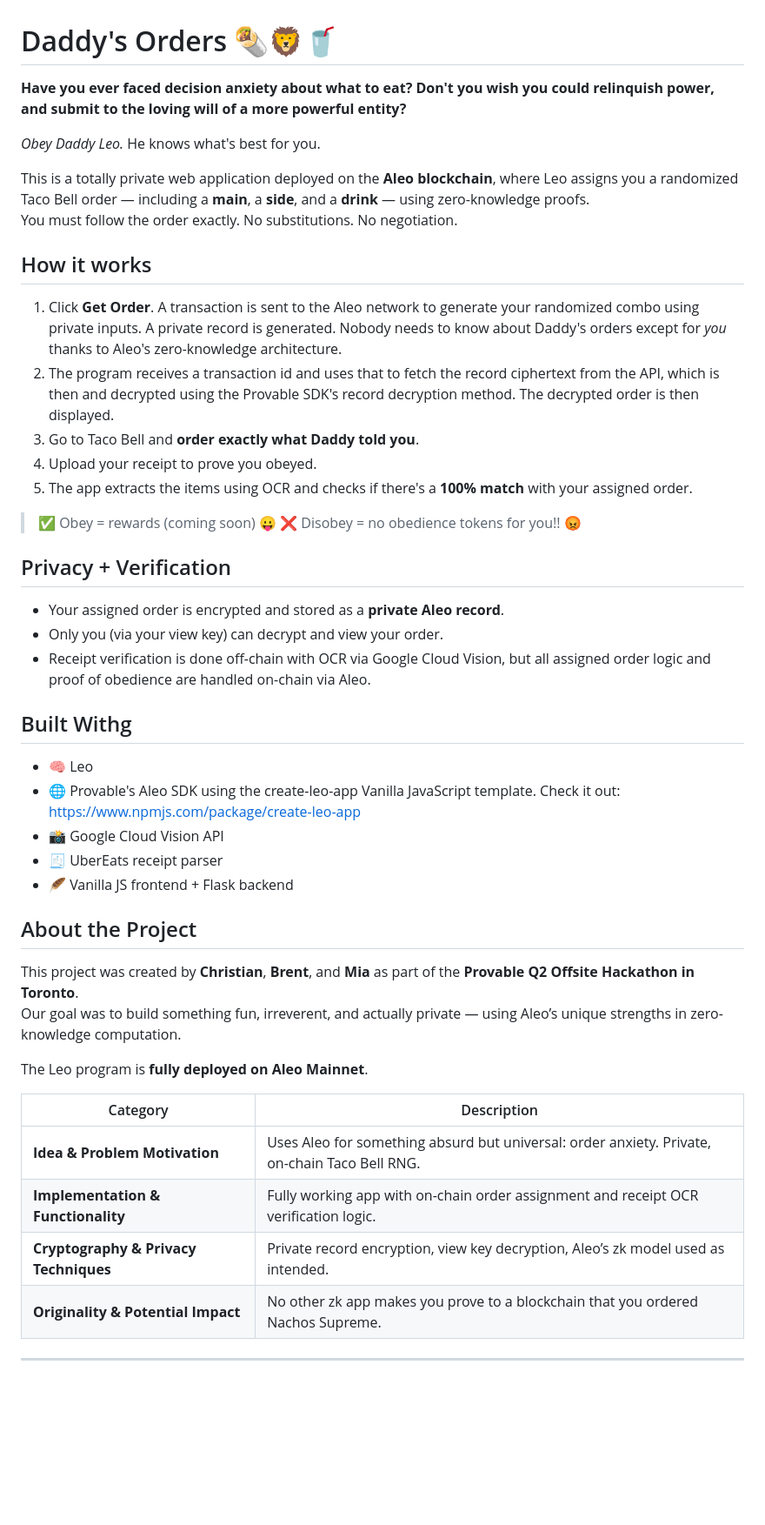
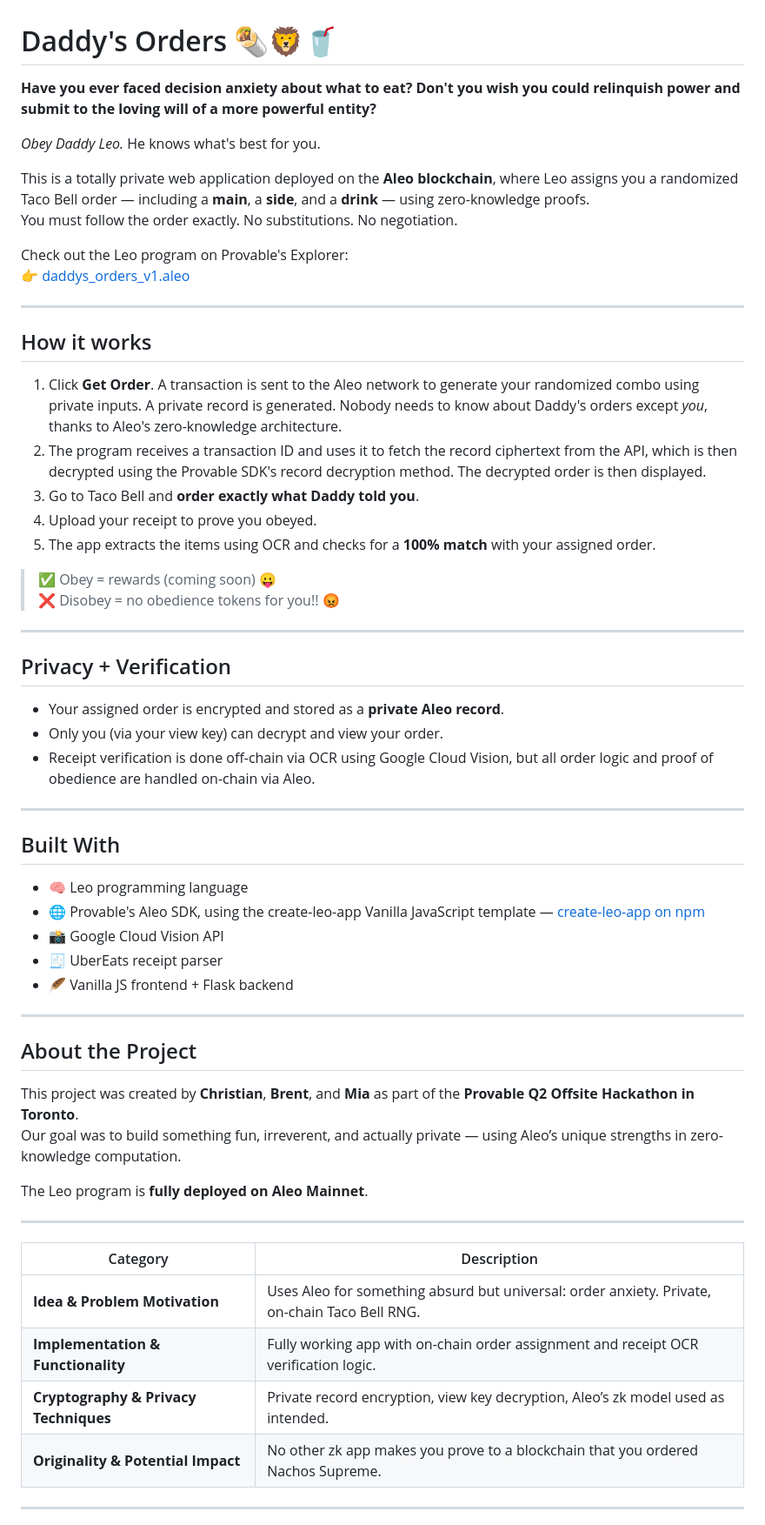
Before and after one commit to christianwwwwwwww/daddys-orders, a Markdown page: README.md, the part around the change. Shown: that part at 87% size. Drawn GitHub-style; blank space fills up the shorter version.

```diff
--- a/README.md
+++ b/README.md
@@ -1,36 +1,47 @@
 # Daddy's Orders 🌯🦁🥤
 
-**Have you ever faced decision anxiety about what to eat? Don't you wish you could relinquish power, and submit to the loving will of a more powerful entity?**
+**Have you ever faced decision anxiety about what to eat? Don't you wish you could relinquish power and submit to the loving will of a more powerful entity?**
 
 _Obey Daddy Leo._ He knows what's best for you.
 
 This is a totally private web application deployed on the **Aleo blockchain**, where Leo assigns you a randomized Taco Bell order — including a **main**, a **side**, and a **drink** — using zero-knowledge proofs.
 You must follow the order exactly. No substitutions. No negotiation.
 
+Check out the Leo program on Provable's Explorer:
+👉 [daddys_orders_v1.aleo](https://beta.explorer.provable.com/program/daddys_orders_v1.aleo)
+
+---
+
 ## How it works
 
-1. Click **Get Order**. A transaction is sent to the Aleo network to generate your randomized combo using private inputs. A private record is generated. Nobody needs to know about Daddy's orders except for *you* thanks to Aleo's zero-knowledge architecture.
-2. The program receives a transaction id and uses that to fetch the record ciphertext from the API, which is then and decrypted using the Provable SDK's record decryption method. The decrypted order is then displayed.
+1. Click **Get Order**. A transaction is sent to the Aleo network to generate your randomized combo using private inputs. A private record is generated. Nobody needs to know about Daddy's orders except *you*, thanks to Aleo's zero-knowledge architecture.
+2. The program receives a transaction ID and uses it to fetch the record ciphertext from the API, which is then decrypted using the Provable SDK's record decryption method. The decrypted order is then displayed.
 3. Go to Taco Bell and **order exactly what Daddy told you**.
 4. Upload your receipt to prove you obeyed.
-5. The app extracts the items using OCR and checks if there's a **100% match** with your assigned order.
+5. The app extracts the items using OCR and checks for a **100% match** with your assigned order.
 
-> ✅ Obey = rewards (coming soon)  😛
+> ✅ Obey = rewards (coming soon) 😛
 > ❌ Disobey = no obedience tokens for you!! 😡
+
+---
 
 ## Privacy + Verification
 
 - Your assigned order is encrypted and stored as a **private Aleo record**.
 - Only you (via your view key) can decrypt and view your order.
-- Receipt verification is done off-chain with OCR via Google Cloud Vision, but all assigned order logic and proof of obedience are handled on-chain via Aleo.
+- Receipt verification is done off-chain via OCR using Google Cloud Vision, but all order logic and proof of obedience are handled on-chain via Aleo.
 
-## Built Withg
+---
 
-- 🧠 Leo
-- 🌐 Provable's Aleo SDK using the create-leo-app Vanilla JavaScript template. Check it out: https://www.npmjs.com/package/create-leo-app
+## Built With
+
+- 🧠 Leo programming language
+- 🌐 Provable's Aleo SDK, using the create-leo-app Vanilla JavaScript template — [create-leo-app on npm](https://www.npmjs.com/package/create-leo-app)
 - 📸 Google Cloud Vision API
 - 🧾 UberEats receipt parser
 - 🪶 Vanilla JS frontend + Flask backend
+
+---
 
 ## About the Project
 
@@ -39,13 +50,14 @@ Our goal was to build something fun, irreverent, and actually private — using
 
 The Leo program is **fully deployed on Aleo Mainnet**.
 
+---
 
-| Category                     | Description
-|-----------------------------|----------------------------------------------------------------------------------------------
-| **Idea & Problem Motivation** | Uses Aleo for something absurd but universal: order anxiety. Private, on-chain Taco Bell RNG.
-| **Implementation & Functionality** | Fully working app with on-chain order assignment and receipt OCR verification logic.
-| **Cryptography & Privacy Techniques** | Private record encryption, view key decryption, Aleo’s zk model used as intended.
-| **Originality & Potential Impact** | No other zk app makes you prove to a blockchain that you ordered Nachos Supreme.
+| Category                        | Description                                                                                       |
+|--------------------------------|---------------------------------------------------------------------------------------------------|
+| **Idea & Problem Motivation**   | Uses Aleo for something absurd but universal: order anxiety. Private, on-chain Taco Bell RNG.     |
+| **Implementation & Functionality** | Fully working app with on-chain order assignment and receipt OCR verification logic.              |
+| **Cryptography & Privacy Techniques** | Private record encryption, view key decryption, Aleo’s zk model used as intended.             |
+| **Originality & Potential Impact** | No other zk app makes you prove to a blockchain that you ordered Nachos Supreme.                |
 
 ---
 
```
